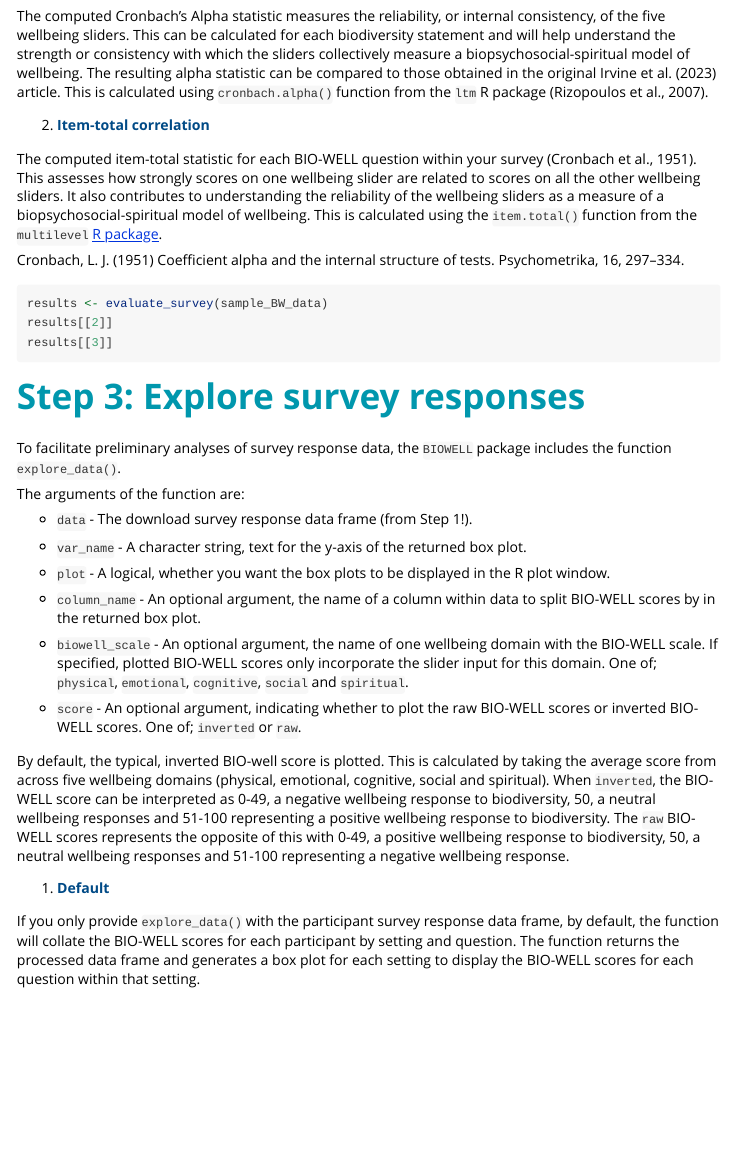
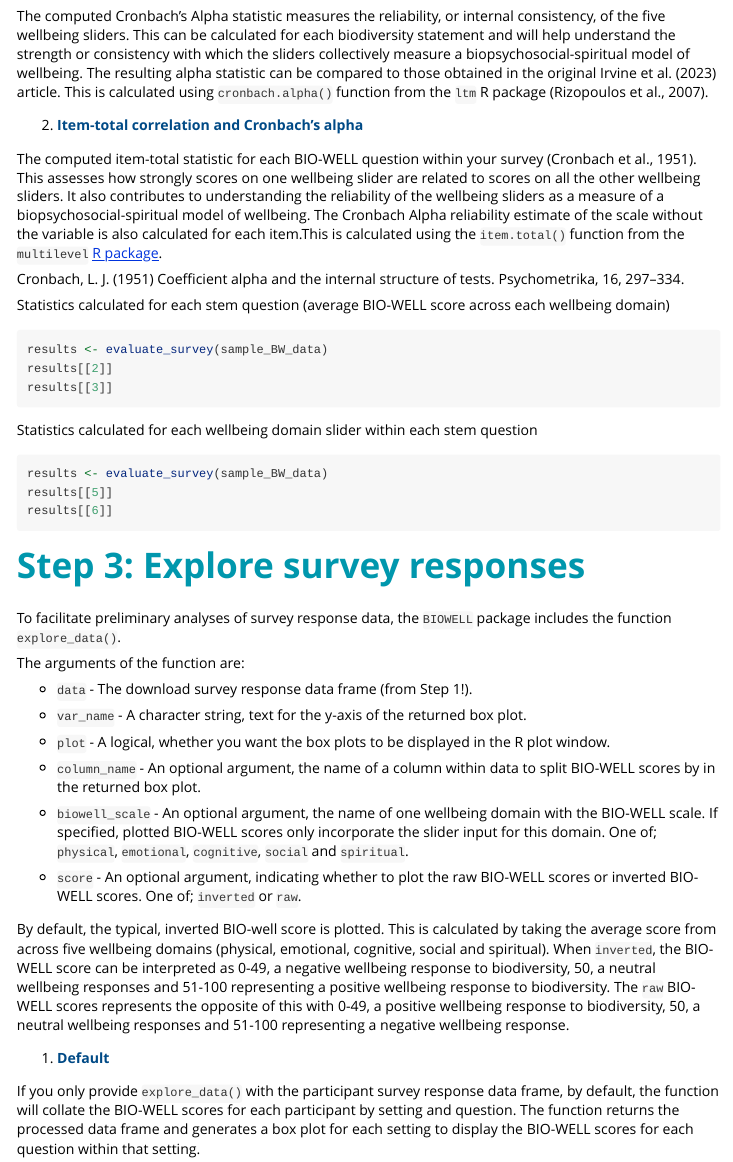
Before and after one commit to r-a-dobson/BIOWELL, an R Markdown document (vignettes/Vignette_E_Evaluate_Explore.Rmd): the page in a window 1100 px wide, from 660 px down. Rendered offline with R 4.5, knitr and Pandoc, with nearby package versions; the code chunks are not run, so their results and figures are left out.

Commit message:
Add vignette E

````diff
--- a/vignettes/Vignette_E_Evaluate_Explore.Rmd
+++ b/vignettes/Vignette_E_Evaluate_Explore.Rmd
@@ -46,16 +46,32 @@ reliability of surveys.
 
 The computed Cronbach's Alpha statistic measures the reliability, or internal consistency, of the five wellbeing sliders. This can be calculated for each biodiversity statement and will help understand the strength or consistency with which the sliders collectively measure a biopsychosocial-spiritual model of wellbeing. The resulting alpha statistic can be compared to those obtained in the original Irvine et al. (2023) article. This is calculated using `cronbach.alpha()` function from the `ltm` R package (Rizopoulos et al., 2007).
 
-2) **<span style="color:#004A86;">Item-total correlation</span>**
+2) **<span style="color:#004A86;">Item-total correlation and Cronbach's alpha </span>**
 
-The computed item-total statistic for each BIO-WELL question within your survey (Cronbach et al., 1951). This assesses how strongly scores on one wellbeing slider are related to scores on all the other wellbeing sliders. It also contributes to understanding the reliability of the wellbeing sliders as a measure of a biopsychosocial-spiritual model of wellbeing. This is calculated using the `item.total()` function from the `multilevel` [R package](https://CRAN.R-project.org/package=multilevel).
+The computed item-total statistic for each BIO-WELL question within your survey
+(Cronbach et al., 1951). This assesses how strongly scores on one wellbeing
+slider are related to scores on all the other wellbeing sliders. It also
+contributes to understanding the reliability of the wellbeing sliders as a
+measure of a biopsychosocial-spiritual model of wellbeing. The Cronbach Alpha
+reliability estimate of the scale without the variable is also calculated for
+each item.This is calculated using the `item.total()` function from the
+`multilevel` [R package](https://CRAN.R-project.org/package=multilevel).
 
 Cronbach, L. J. (1951) Coefficient alpha and the internal structure of tests.
 Psychometrika, 16, 297–334.
+
+Statistics calculated for each stem question (average BIO-WELL score across each wellbeing domain)
 ```{r}
 results <- evaluate_survey(sample_BW_data)
 results[[2]]
 results[[3]]
+```
+
+Statistics calculated for each wellbeing domain slider within each stem question
+```{r}
+results <- evaluate_survey(sample_BW_data)
+results[[5]]
+results[[6]]
 ```
 
 # <span style="color:#0097AD;">Step 3: Explore survey responses</span>
````
Also changed, not shown: R/evaluate_survey.R (+1 -1 lines).
